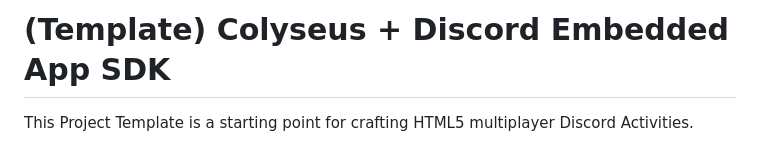
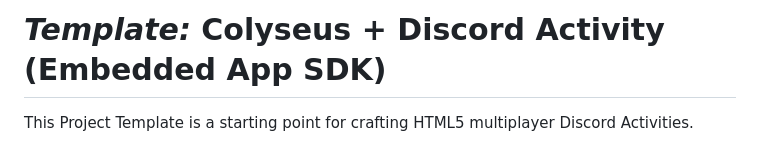
Before and after one commit to colyseus/discord-embedded-app-sdk, a Markdown page: README.md, the part around the change. GitHub-like rendering.

```diff
--- a/README.md
+++ b/README.md
@@ -1,4 +1,4 @@
-# (Template) Colyseus + Discord Embedded App SDK
+# _Template:_ Colyseus + Discord Activity (Embedded App SDK)
 
 This Project Template is a starting point for crafting HTML5 multiplayer Discord Activities.
 
```
